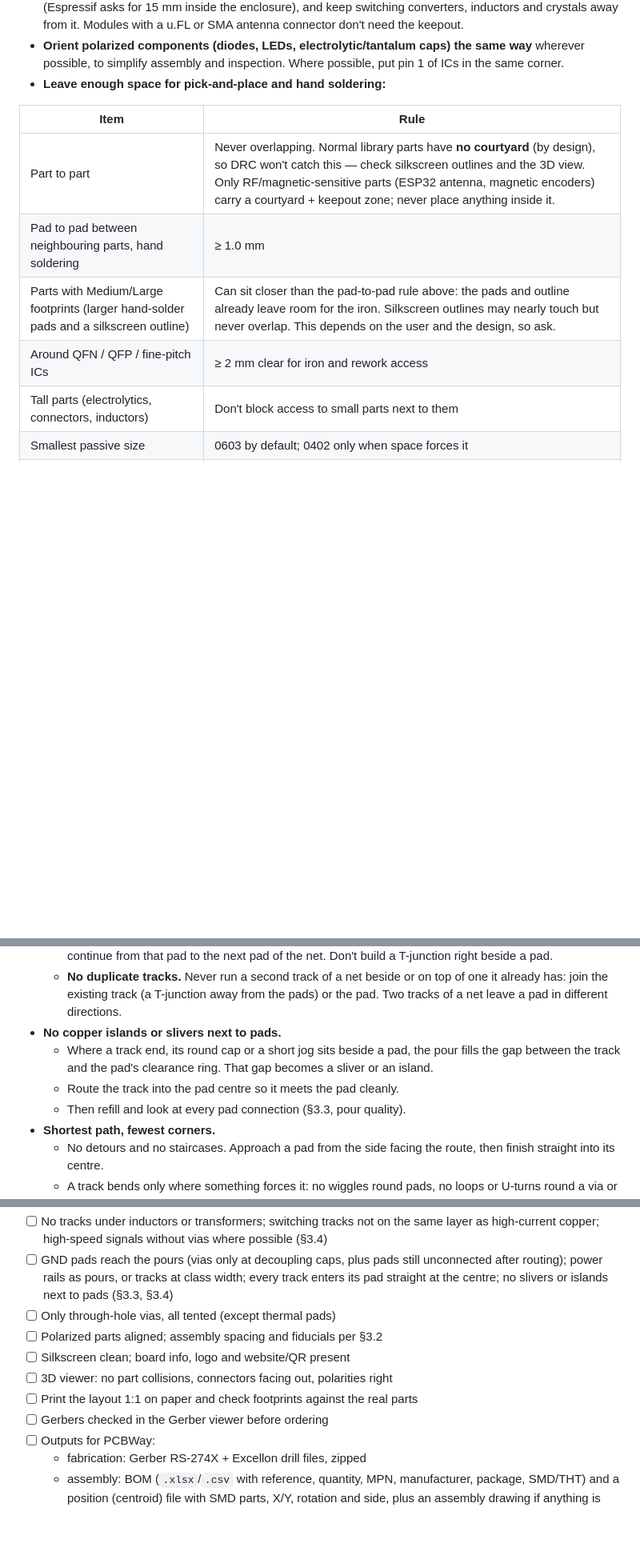
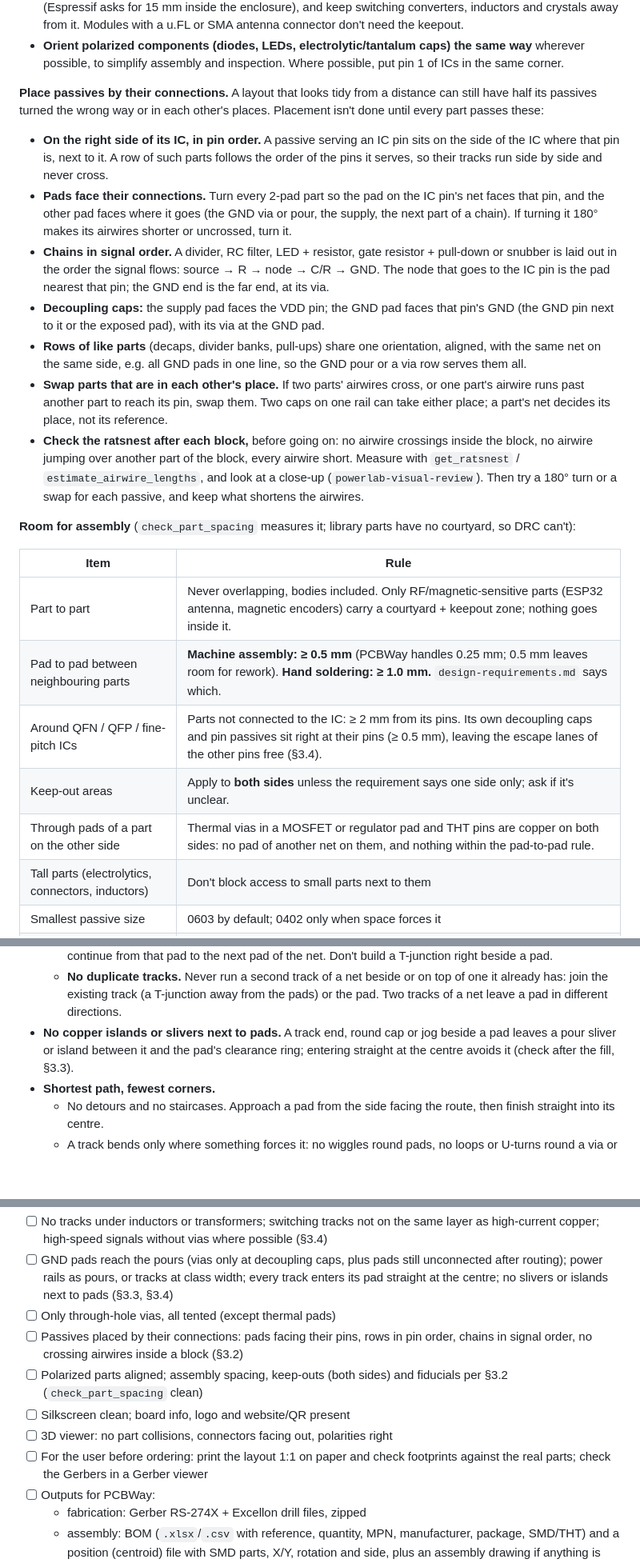
Before and after one commit to odtu/Powerlab, a Markdown page: KiCAD/PCB_DESIGN_RULES.md, 3 parts joined by grey strips. Shown at 80% size. Drawn GitHub-style; blank space fills up the shorter version.

Commit message:
PCB design rules: place passives by their connections; spacing by assembly method
A board re-placed by the PowerLab KiCad Assistant looked tidy but had
passives turned the wrong way and in each other's places: nothing in the
rules asked which way a part's pads face, whether a row follows the IC's
pin order, or whether the ratsnest crosses.

§3.2:
- place block by block, each IC's decoupling caps first;
- passives by their connections: beside their pin, rows in pin order, pads
  facing their connections, chains in signal order, decap supply pad to
  VDD and GND pad to its GND, swap parts in each other's place, check the
  ratsnest after each block;
- pad-to-pad 0.5 mm for machine assembly, 1.0 mm for hand soldering; the
  2 mm ring round fine-pitch ICs only for parts not connected to them
  (it contradicted "100 nF within 2.5 mm of its pin");
- keep-outs on both sides; through pads (thermal vias) of the other
  side's parts;
- the "Medium/Large footprints, ask" row removed.
§3.4: the sliver rule said once. §3.6: labels next to their own part.
§3.7: the passive check added; paper print and Gerber check marked as the
user's steps.

Co-Authored-By: Claude Opus 5.5 <noreply@anthropic.com>

```diff
--- a/KiCAD/PCB_DESIGN_RULES.md
+++ b/KiCAD/PCB_DESIGN_RULES.md
@@ -287,14 +289,25 @@ Follow these steps in order when laying out a board. Before starting, collect ev
 - **TVS and ESD diodes go at the connector, not at the IC.** The line runs connector → TVS pad → protected IC: through the TVS pad without a stub, and with no via between the connector and the TVS. The TVS GND pad goes straight into the GND pour with a via right at the pad (two or more for surge parts). Keep unprotected tracks away from the protected ones.
 - **Radio modules (ESP32, Bluetooth, Wi-Fi) and antennas:** put the antenna end at the board edge, overhanging it where the module datasheet shows that. No copper on any layer under the antenna or inside its keepout. Keep metal parts, screws, batteries, tall connectors and cables at least 10 mm from the antenna (Espressif asks for 15 mm inside the enclosure), and keep switching converters, inductors and crystals away from it. Modules with a u.FL or SMA antenna connector don't need the keepout.
 - **Orient polarized components (diodes, LEDs, electrolytic/tantalum caps) the same way** wherever possible, to simplify assembly and inspection. Where possible, put pin 1 of ICs in the same corner.
-- **Leave enough space for pick-and-place and hand soldering:**
+
+**Place passives by their connections.** A layout that looks tidy from a distance can still have half its passives turned the wrong way or in each other's places. Placement isn't done until every part passes these:
+- **On the right side of its IC, in pin order.** A passive serving an IC pin sits on the side of the IC where that pin is, next to it. A row of such parts follows the order of the pins it serves, so their tracks run side by side and never cross.
+- **Pads face their connections.** Turn every 2-pad part so the pad on the IC pin's net faces that pin, and the other pad faces where it goes (the GND via or pour, the supply, the next part of a chain). If turning it 180° makes its airwires shorter or uncrossed, turn it.
+- **Chains in signal order.** A divider, RC filter, LED + resistor, gate resistor + pull-down or snubber is laid out in the order the signal flows: source → R → node → C/R → GND. The node that goes to the IC pin is the pad nearest that pin; the GND end is the far end, at its via.
+- **Decoupling caps:** the supply pad faces the VDD pin; the GND pad faces that pin's GND (the GND pin next to it or the exposed pad), with its via at the GND pad.
+- **Rows of like parts** (decaps, divider banks, pull-ups) share one orientation, aligned, with the same net on the same side, e.g. all GND pads in one line, so the GND pour or a via row serves them all.
+- **Swap parts that are in each other's place.** If two parts' airwires cross, or one part's airwire runs past another part to reach its pin, swap them. Two caps on one rail can take either place; a part's net decides its place, not its reference.
+- **Check the ratsnest after each block,** before going on: no airwire crossings inside the block, no airwire jumping over another part of the block, every airwire short. Measure with `get_ratsnest` / `estimate_airwire_lengths`, and look at a close-up (`powerlab-visual-review`). Then try a 180° turn or a swap for each passive, and keep what shortens the airwires.
+
+**Room for assembly** (`check_part_spacing` measures it; library parts have no courtyard, so DRC can't):
 
 | Item | Rule |
 |---|---|
-| Part to part | Never overlapping. Normal library parts have **no courtyard** (by design), so DRC won't catch this — check silkscreen outlines and the 3D view. Only RF/magnetic-sensitive parts (ESP32 antenna, magnetic encoders) carry a courtyard + keepout zone; never place anything inside it. |
-| Pad to pad between neighbouring parts, hand soldering | ≥ 1.0 mm |
-| Parts with Medium/Large footprints (larger hand-solder pads and a silkscreen outline) | Can sit closer than the pad-to-pad rule above: the pads and outline already leave room for the iron. Silkscreen outlines may nearly touch but never overlap. This depends on the user and the design, so ask. |
-| Around QFN / QFP / fine-pitch ICs | ≥ 2 mm clear for iron and rework access |
+| Part to part | Never overlapping, bodies included. Only RF/magnetic-sensitive parts (ESP32 antenna, magnetic encoders) carry a courtyard + keepout zone; nothing goes inside it. |
+| Pad to pad between neighbouring parts | **Machine assembly: ≥ 0.5 mm** (PCBWay handles 0.25 mm; 0.5 mm leaves room for rework). **Hand soldering: ≥ 1.0 mm.** `design-requirements.md` says which. |
+| Around QFN / QFP / fine-pitch ICs | Parts not connected to the IC: ≥ 2 mm from its pins. Its own decoupling caps and pin passives sit right at their pins (≥ 0.5 mm), leaving the escape lanes of the other pins free (§3.4). |
+| Keep-out areas | Apply to **both sides** unless the requirement says one side only; ask if it's unclear. |
+| Through pads of a part on the other side | Thermal vias in a MOSFET or regulator pad and THT pins are copper on both sides: no pad of another net on them, and nothing within the pad-to-pad rule. |
 | Tall parts (electrolytics, connectors, inductors) | Don't block access to small parts next to them |
 | Smallest passive size | 0603 by default; 0402 only when space forces it |
 | Part side | All SMD on **top** where possible (single-sided assembly is cheaper). THT parts all from one side. |
@@ -390,10 +403,7 @@ Copper comes first (§3.3): power pads, power rails and pour nets (no GND fan-ou
   - A track that only touches the pad's edge, or clips its corner at an angle, is electrically connected but still wrong. It leaves odd copper shapes and pour slivers.
   - Use the pad as the junction. Several tracks of one net can meet at the pad centre, or a track can continue from that pad to the next pad of the net. Don't build a T-junction right beside a pad.
   - **No duplicate tracks.** Never run a second track of a net beside or on top of one it already has: join the existing track (a T-junction away from the pads) or the pad. Two tracks of a net leave a pad in different directions.
-- **No copper islands or slivers next to pads.**
-  - Where a track end, its round cap or a short jog sits beside a pad, the pour fills the gap between the track and the pad's clearance ring. That gap becomes a sliver or an island.
-  - Route the track into the pad centre so it meets the pad cleanly.
-  - Then refill and look at every pad connection (§3.3, pour quality).
+- **No copper islands or slivers next to pads.** A track end, round cap or jog beside a pad leaves a pour sliver or island between it and the pad's clearance ring; entering straight at the centre avoids it (check after the fill, §3.3).
 - **Shortest path, fewest corners.**
   - No detours and no staircases. Approach a pad from the side facing the route, then finish straight into its centre.
   - A track bends only where something forces it: no wiggles round pads, no loops or U-turns round a via or pad.
@@ -468,11 +478,11 @@ Copper comes first (§3.3): power pads, power rails and pour nets (no GND fan-ou
 - [ ] No tracks under inductors or transformers; switching tracks not on the same layer as high-current copper; high-speed signals without vias where possible (§3.4)
 - [ ] GND pads reach the pours (vias only at decoupling caps, plus pads still unconnected after routing); power rails as pours, or tracks at class width; every track enters its pad straight at the centre; no slivers or islands next to pads (§3.3, §3.4)
 - [ ] Only through-hole vias, all tented (except thermal pads)
-- [ ] Polarized parts aligned; assembly spacing and fiducials per §3.2
+- [ ] Passives placed by their connections: pads facing their pins, rows in pin order, chains in signal order, no crossing airwires inside a block (§3.2)
+- [ ] Polarized parts aligned; assembly spacing, keep-outs (both sides) and fiducials per §3.2 (`check_part_spacing` clean)
 - [ ] Silkscreen clean; board info, logo and website/QR present
 - [ ] 3D viewer: no part collisions, connectors facing out, polarities right
-- [ ] Print the layout 1:1 on paper and check footprints against the real parts
-- [ ] Gerbers checked in the Gerber viewer before ordering
+- [ ] For the user before ordering: print the layout 1:1 on paper and check footprints against the real parts; check the Gerbers in a Gerber viewer
 - [ ] Outputs for PCBWay:
   - fabrication: Gerber RS-274X + Excellon drill files, zipped
   - assembly: BOM (`.xlsx`/`.csv` with reference, quantity, MPN, manufacturer, package, SMD/THT) and a position (centroid) file with SMD parts, X/Y, rotation and side, plus an assembly drawing if anything is unusual
```
Also changed, not shown: other parts of KiCAD/PCB_DESIGN_RULES.md (+3 -1 lines).
